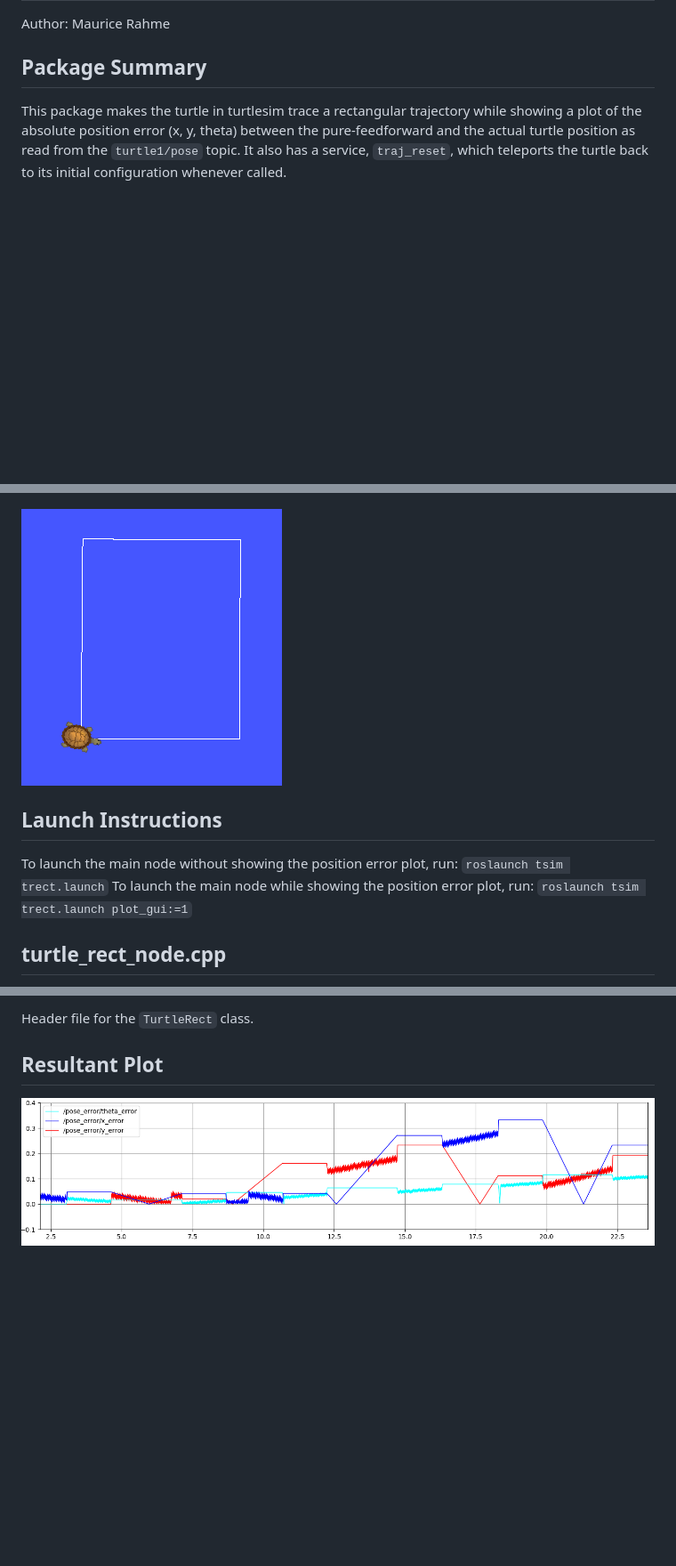
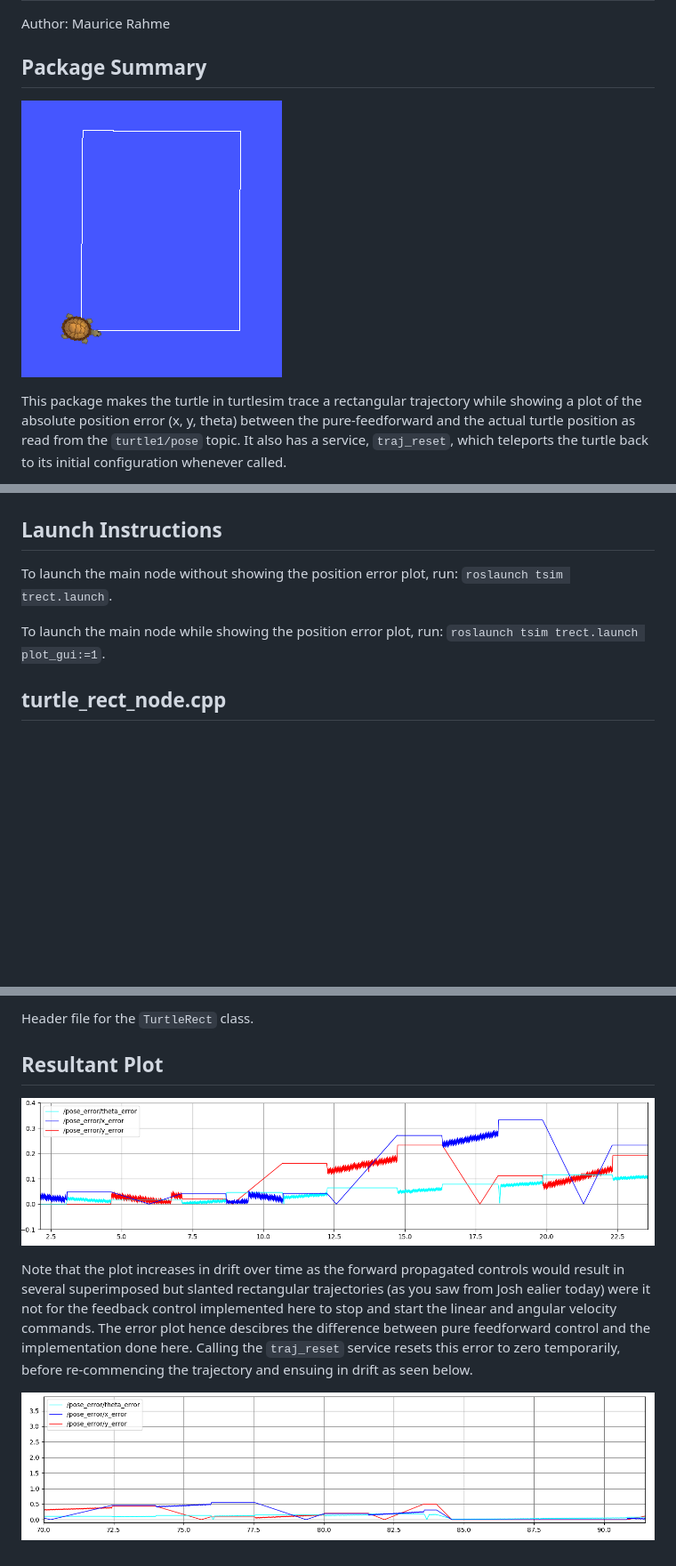
Before and after one commit to moribots/turtlebot3_from_scratch, a Markdown page: tsim/README.md, 3 parts joined by grey strips. Shown: that part at 89% size. GitHub-like rendering; pictures changed too: tsim/media/reset.png (added); blank space fills up the shorter version.

Commit message:
finished readme

```diff
--- a/tsim/README.md
+++ b/tsim/README.md
@@ -3,17 +3,19 @@
 Author: Maurice Rahme
 
 ## Package Summary
+
+![tsimpic](media/traj_rect.png)
+
 This package makes the turtle in turtlesim trace a rectangular trajectory while showing a plot of the absolute position error (x, y, theta) between the pure-feedforward and the actual turtle position as read from the `turtle1/pose` topic. It also has a service, `traj_reset`, which teleports the turtle back to its initial configuration whenever called.
 
 Resultant Simulation:
 
 ![tsim](media/traj_rect.gif)
 
-![tsimpic](media/traj_rect.png)
+## Launch Instructions
+To launch the main node without showing the position error plot, run: `roslaunch tsim trect.launch`.
 
-## Launch Instructions
-To launch the main node without showing the position error plot, run: `roslaunch tsim trect.launch`
-To launch the main node while showing the position error plot, run: `roslaunch tsim trect.launch plot_gui:=1`
+To launch the main node while showing the position error plot, run: `roslaunch tsim trect.launch plot_gui:=1`.
 
 ## turtle_rect_node.cpp
 This is the executable node, which initialises the node, creates a `Node Handle`, and includes the `TurtleRect` class to make the turtle in turtlesim trace a rectangular trajectory while showing a plot of the absolute position error (x, y, theta) by calling its public `control` method, making it loop indefinitely until it is interrupted.
@@ -31,4 +33,9 @@ This is the Class Constructor for `TurtleRect` containing the following methods:
 Header file for the `TurtleRect` class.
 
 ## Resultant Plot
+
 ![plot](media/plot.png)
+
+Note that the plot increases in drift over time as the forward propagated controls would result in several superimposed but slanted rectangular trajectories (as you saw from Josh ealier today) were it not for the feedback control implemented here to stop and start the linear and angular velocity commands. The error plot hence descibres the difference between pure feedforward control and the implementation done here. Calling the `traj_reset` service resets this error to zero temporarily, before re-commencing the trajectory and ensuing in drift as seen below.
+
+![plot](media/reset.png)
```
